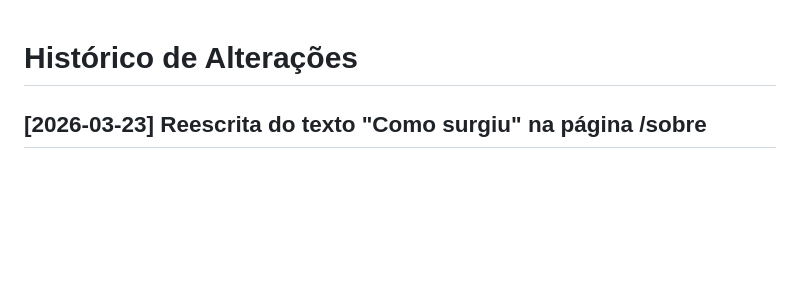
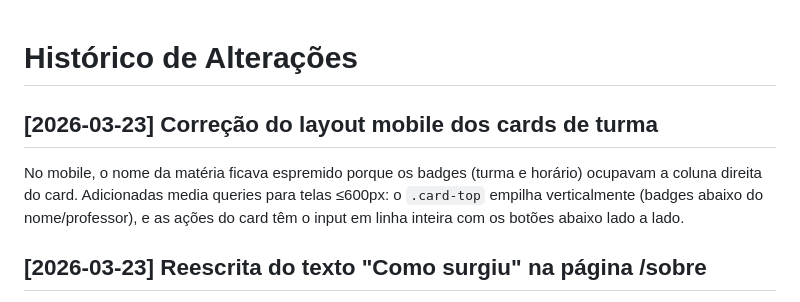
Before and after one commit to MateusLG/turmasunb, a Markdown page: ALTERACOES.md, the part around the change. Rendered like a GitHub page; blank space fills up the shorter version.

Commit message:
docs(alteracoes): registra correção do layout mobile

```diff
--- a/ALTERACOES.md
+++ b/ALTERACOES.md
@@ -1,4 +1,7 @@
 # Histórico de Alterações
+
+## [2026-03-23] Correção do layout mobile dos cards de turma
+No mobile, o nome da matéria ficava espremido porque os badges (turma e horário) ocupavam a coluna direita do card. Adicionadas media queries para telas ≤600px: o `.card-top` empilha verticalmente (badges abaixo do nome/professor), e as ações do card têm o input em linha inteira com os botões abaixo lado a lado.
 
 ## [2026-03-23] Reescrita do texto "Como surgiu" na página /sobre
 Texto expandido para contar a história do projeto em 3 parágrafos: o problema recorrente de achar grupos de turma, a solução anterior (TurmasFGA do Guilherme Puida, com link para o repositório), e o surgimento do TurmasUnB como evolução para toda a UnB.
```
